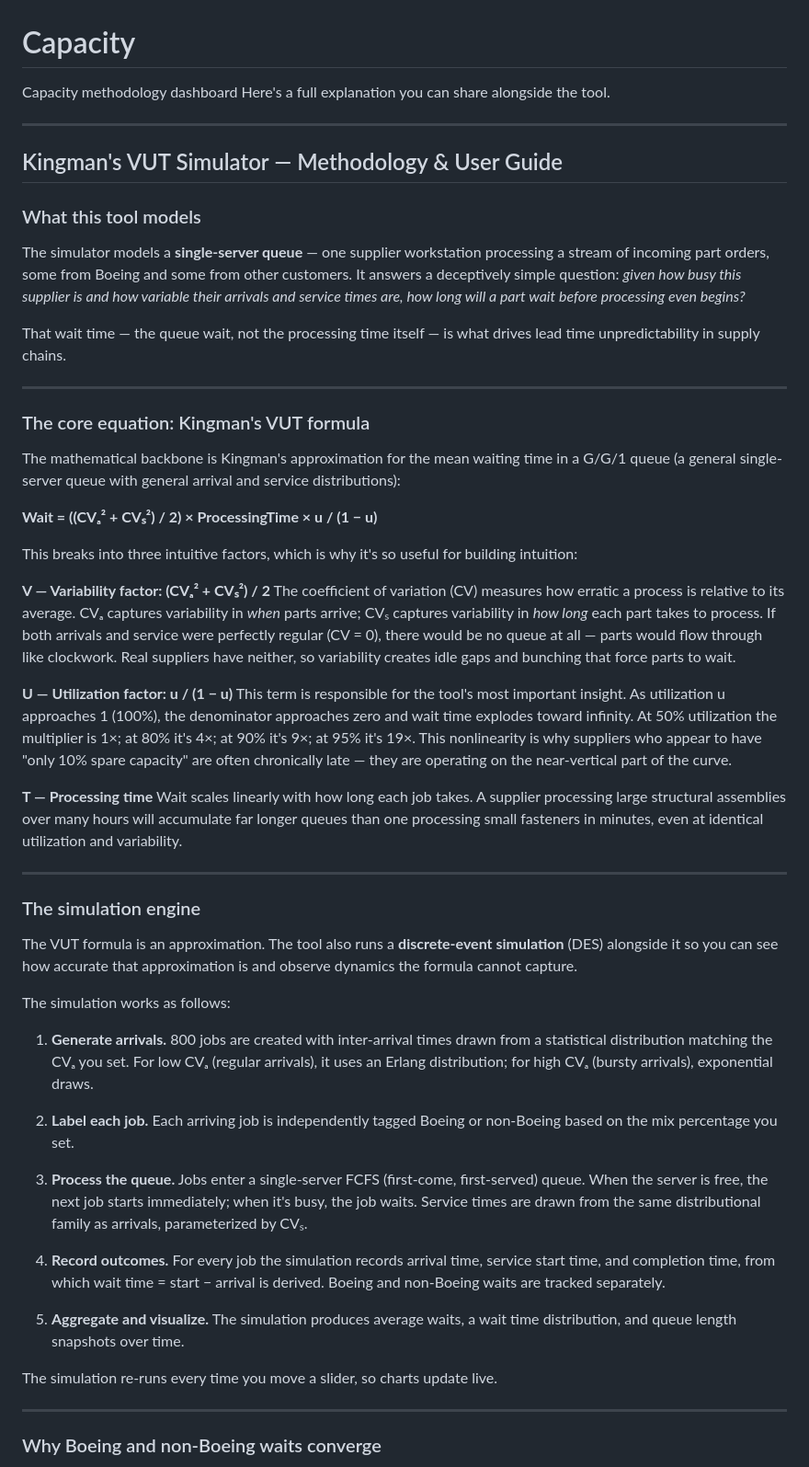
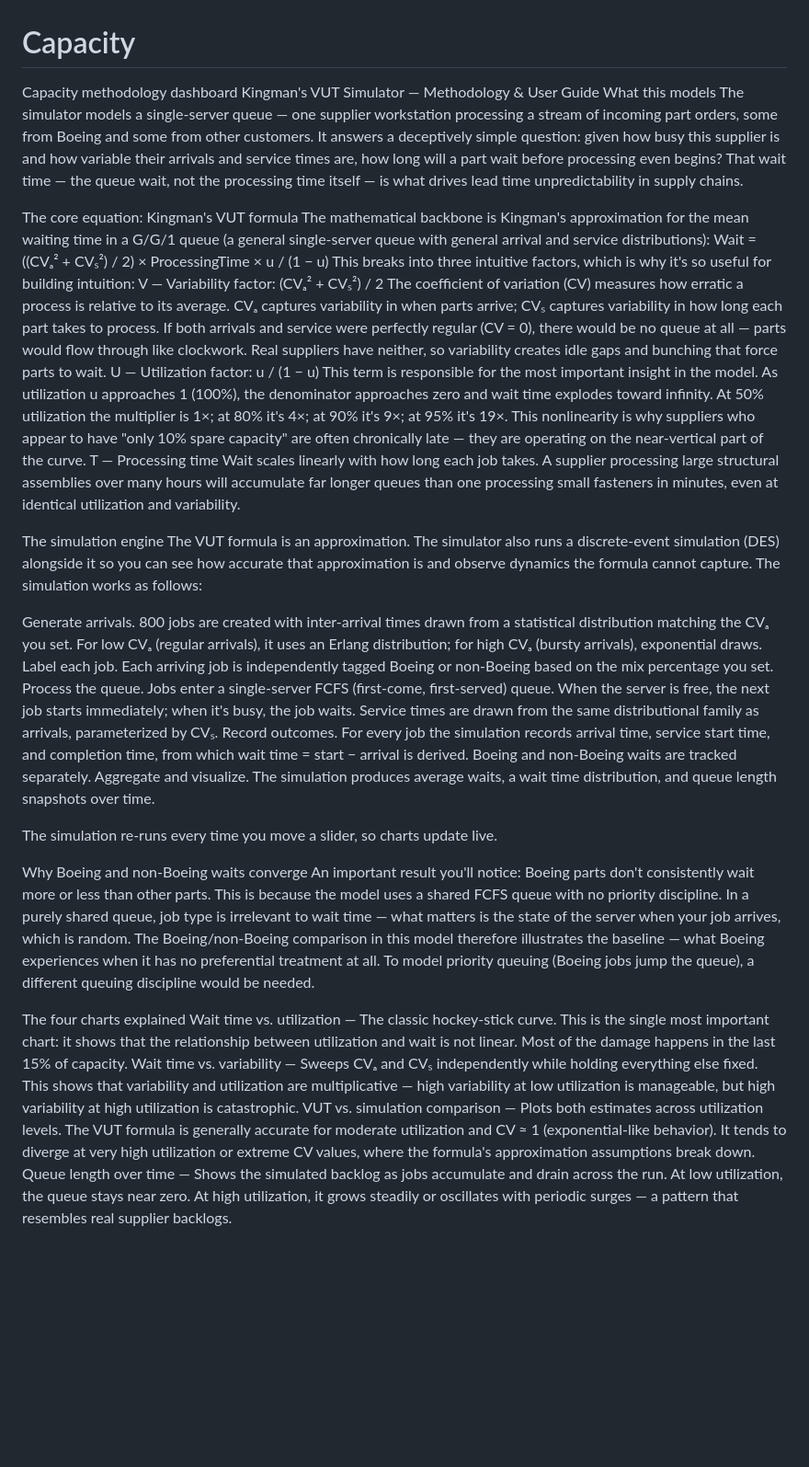
Before and after one commit to BME619/Capacity, a Markdown page: README.md, the part around one of its changes. Shown at 92% size. Drawn GitHub-style; blank space fills up the shorter version.

```diff
--- a/README.md
+++ b/README.md
@@ -1,57 +1,39 @@
 # Capacity
 Capacity methodology dashboard
-Here's a full explanation you can share alongside the tool.
-
----
-
-## Kingman's VUT Simulator — Methodology & User Guide
-
-### What this tool models
-
-The simulator models a **single-server queue** — one supplier workstation processing a stream of incoming part orders, some from Boeing and some from other customers. It answers a deceptively simple question: *given how busy this supplier is and how variable their arrivals and service times are, how long will a part wait before processing even begins?*
-
+Kingman's VUT Simulator — Methodology & User Guide
+What this models
+The simulator models a single-server queue — one supplier workstation processing a stream of incoming part orders, some from Boeing and some from other customers. It answers a deceptively simple question: given how busy this supplier is and how variable their arrivals and service times are, how long will a part wait before processing even begins?
 That wait time — the queue wait, not the processing time itself — is what drives lead time unpredictability in supply chains.
 
----
-
-### The core equation: Kingman's VUT formula
-
+The core equation: Kingman's VUT formula
 The mathematical backbone is Kingman's approximation for the mean waiting time in a G/G/1 queue (a general single-server queue with general arrival and service distributions):
-
-**Wait = ((CVₐ² + CVₛ²) / 2) × ProcessingTime × u / (1 − u)**
-
+Wait = ((CVₐ² + CVₛ²) / 2) × ProcessingTime × u / (1 − u)
 This breaks into three intuitive factors, which is why it's so useful for building intuition:
-
-**V — Variability factor: (CVₐ² + CVₛ²) / 2**
-The coefficient of variation (CV) measures how erratic a process is relative to its average. CVₐ captures variability in *when* parts arrive; CVₛ captures variability in *how long* each part takes to process. If both arrivals and service were perfectly regular (CV = 0), there would be no queue at all — parts would flow through like clockwork. Real suppliers have neither, so variability creates idle gaps and bunching that force parts to wait.
-
-**U — Utilization factor: u / (1 − u)**
-This term is responsible for the tool's most important insight. As utilization u approaches 1 (100%), the denominator approaches zero and wait time explodes toward infinity. At 50% utilization the multiplier is 1×; at 80% it's 4×; at 90% it's 9×; at 95% it's 19×. This nonlinearity is why suppliers who appear to have "only 10% spare capacity" are often chronically late — they are operating on the near-vertical part of the curve.
-
-**T — Processing time**
+V — Variability factor: (CVₐ² + CVₛ²) / 2
+The coefficient of variation (CV) measures how erratic a process is relative to its average. CVₐ captures variability in when parts arrive; CVₛ captures variability in how long each part takes to process. If both arrivals and service were perfectly regular (CV = 0), there would be no queue at all — parts would flow through like clockwork. Real suppliers have neither, so variability creates idle gaps and bunching that force parts to wait.
+U — Utilization factor: u / (1 − u)
+This term is responsible for the most important insight in the model. As utilization u approaches 1 (100%), the denominator approaches zero and wait time explodes toward infinity. At 50% utilization the multiplier is 1×; at 80% it's 4×; at 90% it's 9×; at 95% it's 19×. This nonlinearity is why suppliers who appear to have "only 10% spare capacity" are often chronically late — they are operating on the near-vertical part of the curve.
+T — Processing time
 Wait scales linearly with how long each job takes. A supplier processing large structural assemblies over many hours will accumulate far longer queues than one processing small fasteners in minutes, even at identical utilization and variability.
 
----
-
-### The simulation engine
-
-The VUT formula is an approximation. The tool also runs a **discrete-event simulation** (DES) alongside it so you can see how accurate that approximation is and observe dynamics the formula cannot capture.
-
+The simulation engine
+The VUT formula is an approximation. The simulator also runs a discrete-event simulation (DES) alongside it so you can see how accurate that approximation is and observe dynamics the formula cannot capture.
 The simulation works as follows:
 
-1. **Generate arrivals.** 800 jobs are created with inter-arrival times drawn from a statistical distribution matching the CVₐ you set. For low CVₐ (regular arrivals), it uses an Erlang distribution; for high CVₐ (bursty arrivals), exponential draws.
-
-2. **Label each job.** Each arriving job is independently tagged Boeing or non-Boeing based on the mix percentage you set.
-
-3. **Process the queue.** Jobs enter a single-server FCFS (first-come, first-served) queue. When the server is free, the next job starts immediately; when it's busy, the job waits. Service times are drawn from the same distributional family as arrivals, parameterized by CVₛ.
-
-4. **Record outcomes.** For every job the simulation records arrival time, service start time, and completion time, from which wait time = start − arrival is derived. Boeing and non-Boeing waits are tracked separately.
-
-5. **Aggregate and visualize.** The simulation produces average waits, a wait time distribution, and queue length snapshots over time.
+Generate arrivals. 800 jobs are created with inter-arrival times drawn from a statistical distribution matching the CVₐ you set. For low CVₐ (regular arrivals), it uses an Erlang distribution; for high CVₐ (bursty arrivals), exponential draws.
+Label each job. Each arriving job is independently tagged Boeing or non-Boeing based on the mix percentage you set.
+Process the queue. Jobs enter a single-server FCFS (first-come, first-served) queue. When the server is free, the next job starts immediately; when it's busy, the job waits. Service times are drawn from the same distributional family as arrivals, parameterized by CVₛ.
+Record outcomes. For every job the simulation records arrival time, service start time, and completion time, from which wait time = start − arrival is derived. Boeing and non-Boeing waits are tracked separately.
+Aggregate and visualize. The simulation produces average waits, a wait time distribution, and queue length snapshots over time.
 
 The simulation re-runs every time you move a slider, so charts update live.
 
----
+Why Boeing and non-Boeing waits converge
+An important result you'll notice: Boeing parts don't consistently wait more or less than other parts. This is because the model uses a shared FCFS queue with no priority discipline. In a purely shared queue, job type is irrelevant to wait time — what matters is the state of the server when your job arrives, which is random. The Boeing/non-Boeing comparison in this model therefore illustrates the baseline — what Boeing experiences when it has no preferential treatment at all. To model priority queuing (Boeing jobs jump the queue), a different queuing discipline would be needed.
 
-### Why Boeing and non-Boeing waits converge
+The four charts explained
+Wait time vs. utilization — The classic hockey-stick curve. This is the single most important chart: it shows that the relationship between utilization and wait is not linear. Most of the damage happens in the last 15% of capacity.
+Wait time vs. variability — Sweeps CVₐ and CVₛ independently while holding everything else fixed. This shows that variability and utilization are multiplicative — high variability at low utilization is manageable, but high variability at high utilization is catastrophic.
+VUT vs. simulation comparison — Plots both estimates across utilization levels. The VUT formula is generally accurate for moderate utilization and CV ≈ 1 (exponential-like behavior). It tends to diverge at very high utilization or extreme CV values, where the formula's approximation assumptions break down.
+Queue length over time — Shows the simulated backlog as jobs accumulate and drain across the run. At low utilization, the queue stays near zero. At high utilization, it grows steadily or oscillates with periodic surges — a pattern that resembles real supplier backlogs.
 
```
Also changed, not shown: other parts of README.md (+4 -24 lines).
